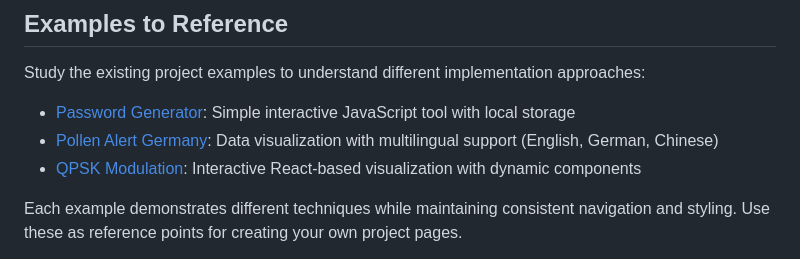
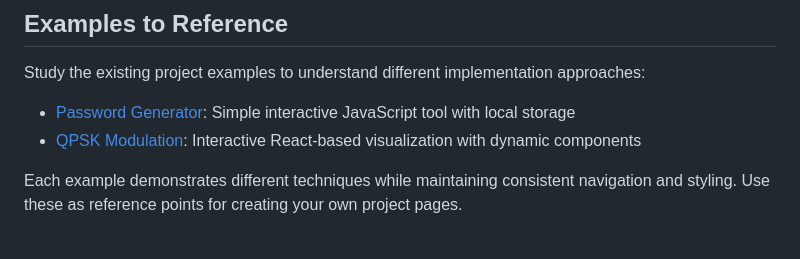
Before and after one commit to jumpjumptiger007/portfolio-website, a Markdown page: projects/README.md, the part around the change. GitHub-like rendering.

```diff
--- a/projects/README.md
+++ b/projects/README.md
@@ -109,7 +109,6 @@ Use this basic structure for your project's `index.html`:
 Study the existing project examples to understand different implementation approaches:
 
 - [Password Generator](http://yliu.tech/projects/password-generator/index.html): Simple interactive JavaScript tool with local storage
-- [Pollen Alert Germany](http://yliu.tech/projects/pollen-alert-germany/index.html): Data visualization with multilingual support (English, German, Chinese)
 - [QPSK Modulation](http://yliu.tech/projects/qpsk-modulation/index.html): Interactive React-based visualization with dynamic components
 
 Each example demonstrates different techniques while maintaining consistent navigation and styling. Use these as reference points for creating your own project pages.
```
